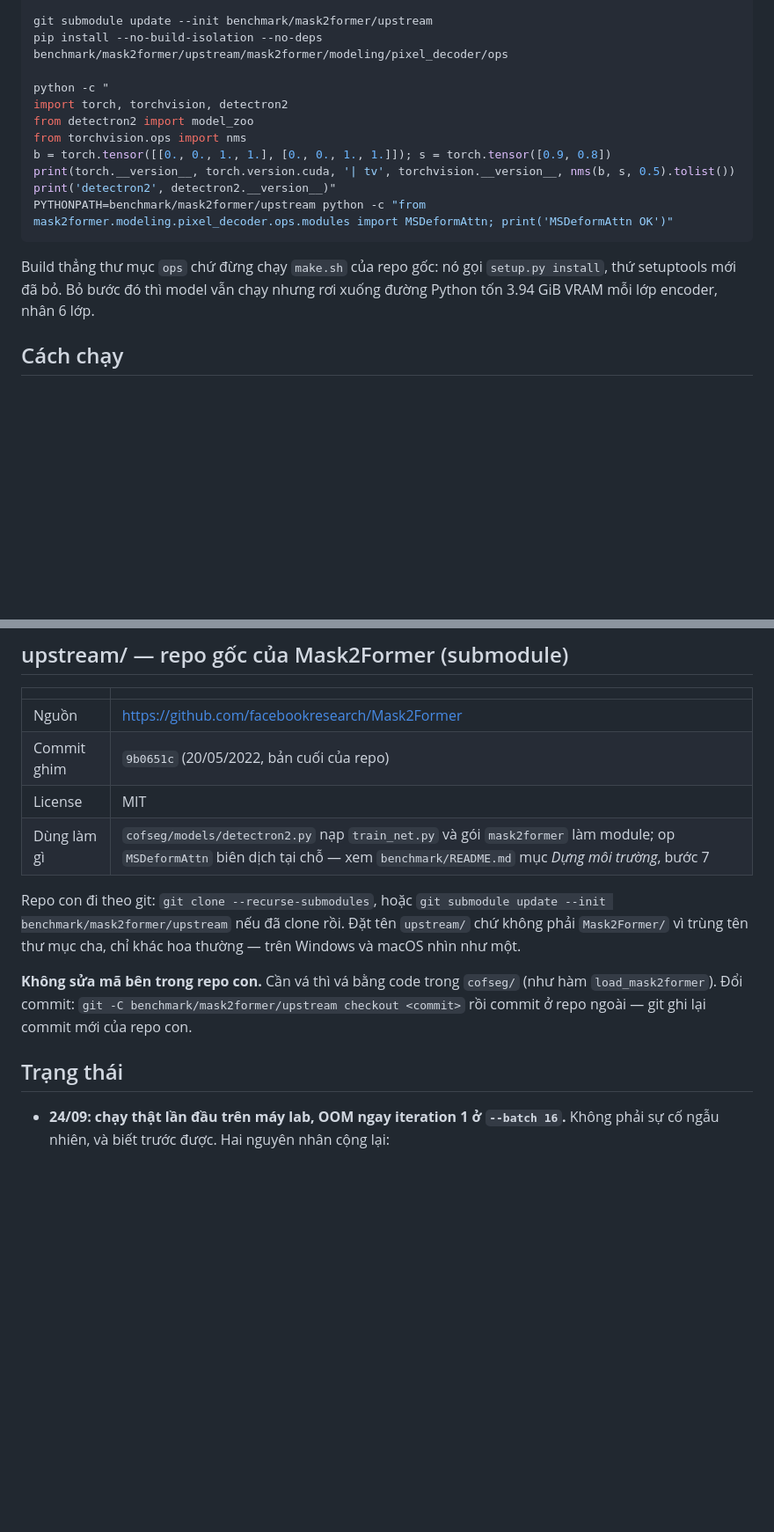
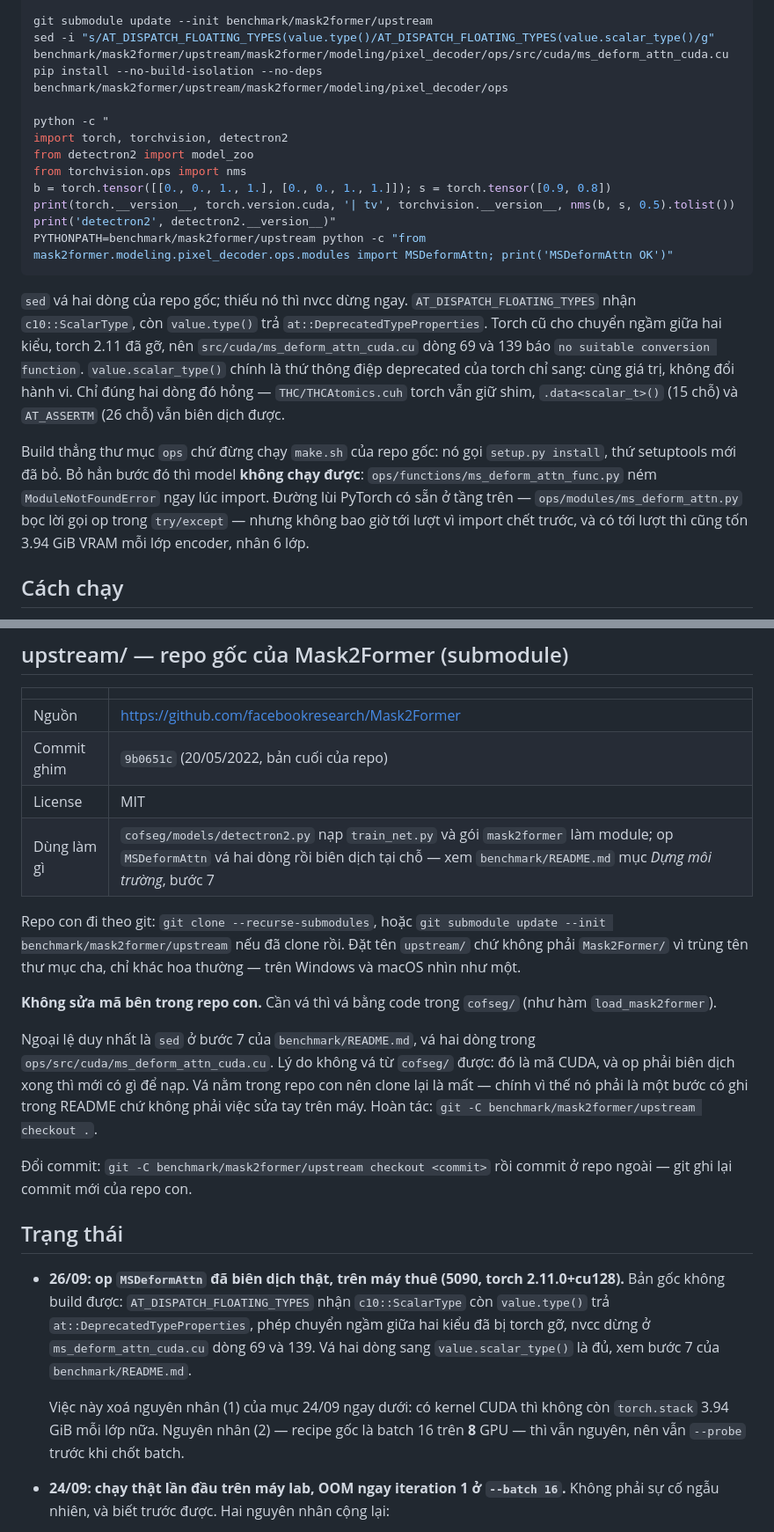
Before and after one commit to Baottq-dev/CofSeg, a Markdown page: benchmark/mask2former/README.md, 2 parts joined by grey strips. Shown at 88% size. Rendered like a GitHub page; blank space fills up the shorter version.

Commit message:
mask2former: patch two lines of the upstream op before building it
The MSDeformAttn build had never run on real hardware. It fails on torch
2.11: AT_DISPATCH_FLOATING_TYPES takes a c10::ScalarType, value.type()
returns an at::DeprecatedTypeProperties, and the implicit conversion between
the two is gone. nvcc stops at ms_deform_attn_cuda.cu lines 69 and 139 with
"no suitable conversion function". value.scalar_type() is what torch's own
deprecation message points at; it returns the same value and changes nothing
about what the kernel computes.

Only those two lines break. THC/THCAtomics.cuh is still shipped, as a shim
forwarding to ATen/cuda/Atomic.cuh, and .data<scalar_t>() (15 uses) and
AT_ASSERTM (26 uses) still compile. Built and imported on the rented box:
RTX 5090, torch 2.11.0+cu128, python 3.12.

The patch lives inside the submodule, so a fresh clone loses it. That is why
it is a documented sed step rather than something typed on the machine, and
why the "do not edit code inside the submodule" rule now carries this one
exception: CUDA cannot be patched from cofseg/ the way the LSJ mapper was,
and the op has to compile before there is anything to load.

Both files also said the wrong thing about skipping the build. Upstream
raises ModuleNotFoundError at import time in
ops/functions/ms_deform_attn_func.py, so the model does not run at all. The
PyTorch fallback in ops/modules/ms_deform_attn.py is real but unreachable,
because the import dies first.

````diff
--- a/benchmark/mask2former/README.md
+++ b/benchmark/mask2former/README.md
@@ -41,6 +41,7 @@ pip install -r benchmark/mask2former/requirements.txt
 pip install --no-build-isolation "detectron2 @ git+https://github.com/facebookresearch/detectron2.git@a2f4a8771ab77e8411c26b27f24f9489a28a2453"
 
 git submodule update --init benchmark/mask2former/upstream
+sed -i "s/AT_DISPATCH_FLOATING_TYPES(value.type()/AT_DISPATCH_FLOATING_TYPES(value.scalar_type()/g" benchmark/mask2former/upstream/mask2former/modeling/pixel_decoder/ops/src/cuda/ms_deform_attn_cuda.cu
 pip install --no-build-isolation --no-deps benchmark/mask2former/upstream/mask2former/modeling/pixel_decoder/ops
 
 python -c "
@@ -53,9 +54,22 @@ print('detectron2', detectron2.__version__)"
 PYTHONPATH=benchmark/mask2former/upstream python -c "from mask2former.modeling.pixel_decoder.ops.modules import MSDeformAttn; print('MSDeformAttn OK')"
 ```
 
+`sed` vá hai dòng của repo gốc; thiếu nó thì nvcc dừng ngay.
+`AT_DISPATCH_FLOATING_TYPES` nhận `c10::ScalarType`, còn `value.type()` trả
+`at::DeprecatedTypeProperties`. Torch cũ cho chuyển ngầm giữa hai kiểu, torch
+2.11 đã gỡ, nên `src/cuda/ms_deform_attn_cuda.cu` dòng 69 và 139 báo `no
+suitable conversion function`. `value.scalar_type()` chính là thứ thông điệp
+deprecated của torch chỉ sang: cùng giá trị, không đổi hành vi. Chỉ đúng hai
+dòng đó hỏng — `THC/THCAtomics.cuh` torch vẫn giữ shim, `.data<scalar_t>()`
+(15 chỗ) và `AT_ASSERTM` (26 chỗ) vẫn biên dịch được.
+
 Build thẳng thư mục `ops` chứ đừng chạy `make.sh` của repo gốc: nó gọi
-`setup.py install`, thứ setuptools mới đã bỏ. Bỏ bước đó thì model vẫn chạy
-nhưng rơi xuống đường Python tốn 3.94 GiB VRAM mỗi lớp encoder, nhân 6 lớp.
+`setup.py install`, thứ setuptools mới đã bỏ. Bỏ hẳn bước đó thì model **không
+chạy được**: `ops/functions/ms_deform_attn_func.py` ném `ModuleNotFoundError`
+ngay lúc import. Đường lùi PyTorch có sẵn ở tầng trên —
+`ops/modules/ms_deform_attn.py` bọc lời gọi op trong `try/except` — nhưng
+không bao giờ tới lượt vì import chết trước, và có tới lượt thì cũng tốn
+3.94 GiB VRAM mỗi lớp encoder, nhân 6 lớp.
 
 ## Cách chạy
 
@@ -228,7 +242,7 @@ không còn so được với ba model kia. Sửa thì báo nhóm.
 | Nguồn | https://github.com/facebookresearch/Mask2Former |
 | Commit ghim | `9b0651c` (20/05/2022, bản cuối của repo) |
 | License | MIT |
-| Dùng làm gì | `cofseg/models/detectron2.py` nạp `train_net.py` và gói `mask2former` làm module; op `MSDeformAttn` biên dịch tại chỗ — xem `benchmark/README.md` mục *Dựng môi trường*, bước 7 |
+| Dùng làm gì | `cofseg/models/detectron2.py` nạp `train_net.py` và gói `mask2former` làm module; op `MSDeformAttn` vá hai dòng rồi biên dịch tại chỗ — xem `benchmark/README.md` mục *Dựng môi trường*, bước 7 |
 
 Repo con đi theo git: `git clone --recurse-submodules`, hoặc
 `git submodule update --init benchmark/mask2former/upstream` nếu đã clone rồi.
@@ -236,10 +250,31 @@ Repo con đi theo git: `git clone --recurse-submodules`, hoặc
 chỉ khác hoa thường — trên Windows và macOS nhìn như một.
 
 **Không sửa mã bên trong repo con.** Cần vá thì vá bằng code trong `cofseg/`
-(như hàm `load_mask2former`). Đổi commit: `git -C benchmark/mask2former/upstream
-checkout <commit>` rồi commit ở repo ngoài — git ghi lại commit mới của repo con.
+(như hàm `load_mask2former`).
+
+Ngoại lệ duy nhất là `sed` ở bước 7 của `benchmark/README.md`, vá hai dòng
+trong `ops/src/cuda/ms_deform_attn_cuda.cu`. Lý do không vá từ `cofseg/` được:
+đó là mã CUDA, và op phải biên dịch xong thì mới có gì để nạp. Vá nằm trong
+repo con nên clone lại là mất — chính vì thế nó phải là một bước có ghi trong
+README chứ không phải việc sửa tay trên máy. Hoàn tác:
+`git -C benchmark/mask2former/upstream checkout .`.
+
+Đổi commit: `git -C benchmark/mask2former/upstream checkout <commit>` rồi
+commit ở repo ngoài — git ghi lại commit mới của repo con.
 
 ## Trạng thái
+
+- **26/09: op `MSDeformAttn` đã biên dịch thật, trên máy thuê (5090, torch
+  2.11.0+cu128).** Bản gốc không build được: `AT_DISPATCH_FLOATING_TYPES` nhận
+  `c10::ScalarType` còn `value.type()` trả `at::DeprecatedTypeProperties`, phép
+  chuyển ngầm giữa hai kiểu đã bị torch gỡ, nvcc dừng ở
+  `ms_deform_attn_cuda.cu` dòng 69 và 139. Vá hai dòng sang
+  `value.scalar_type()` là đủ, xem bước 7 của `benchmark/README.md`.
+
+  Việc này xoá nguyên nhân (1) của mục 24/09 ngay dưới: có kernel CUDA thì
+  không còn `torch.stack` 3.94 GiB mỗi lớp nữa. Nguyên nhân (2) — recipe gốc
+  là batch 16 trên **8** GPU — thì vẫn nguyên, nên vẫn `--probe` trước khi
+  chốt batch.
 
 - **24/09: chạy thật lần đầu trên máy lab, OOM ngay iteration 1 ở `--batch 16`.**
   Không phải sự cố ngẫu nhiên, và biết trước được. Hai nguyên nhân cộng lại:
````
Also changed, not shown: benchmark/README.md (+21 -2 lines).
